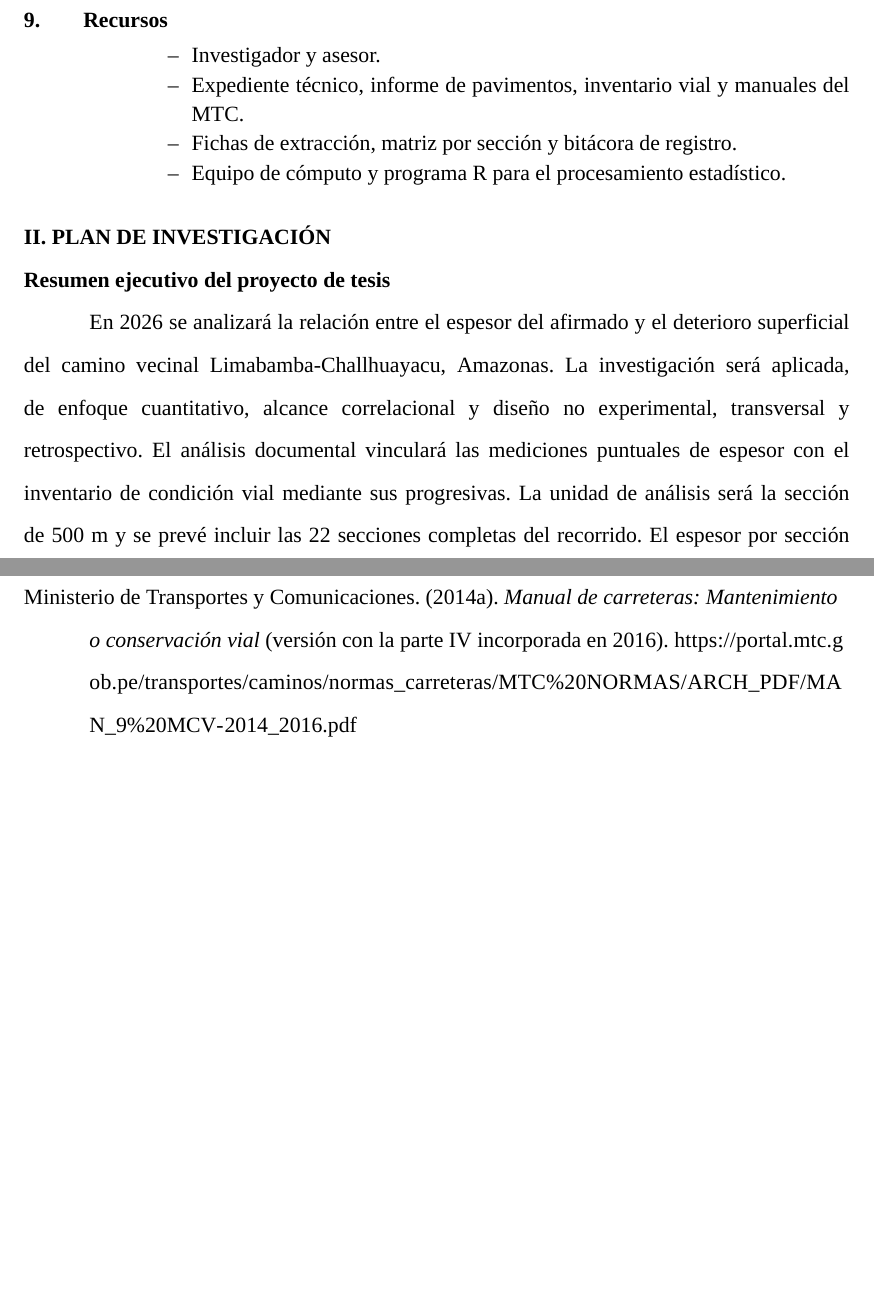
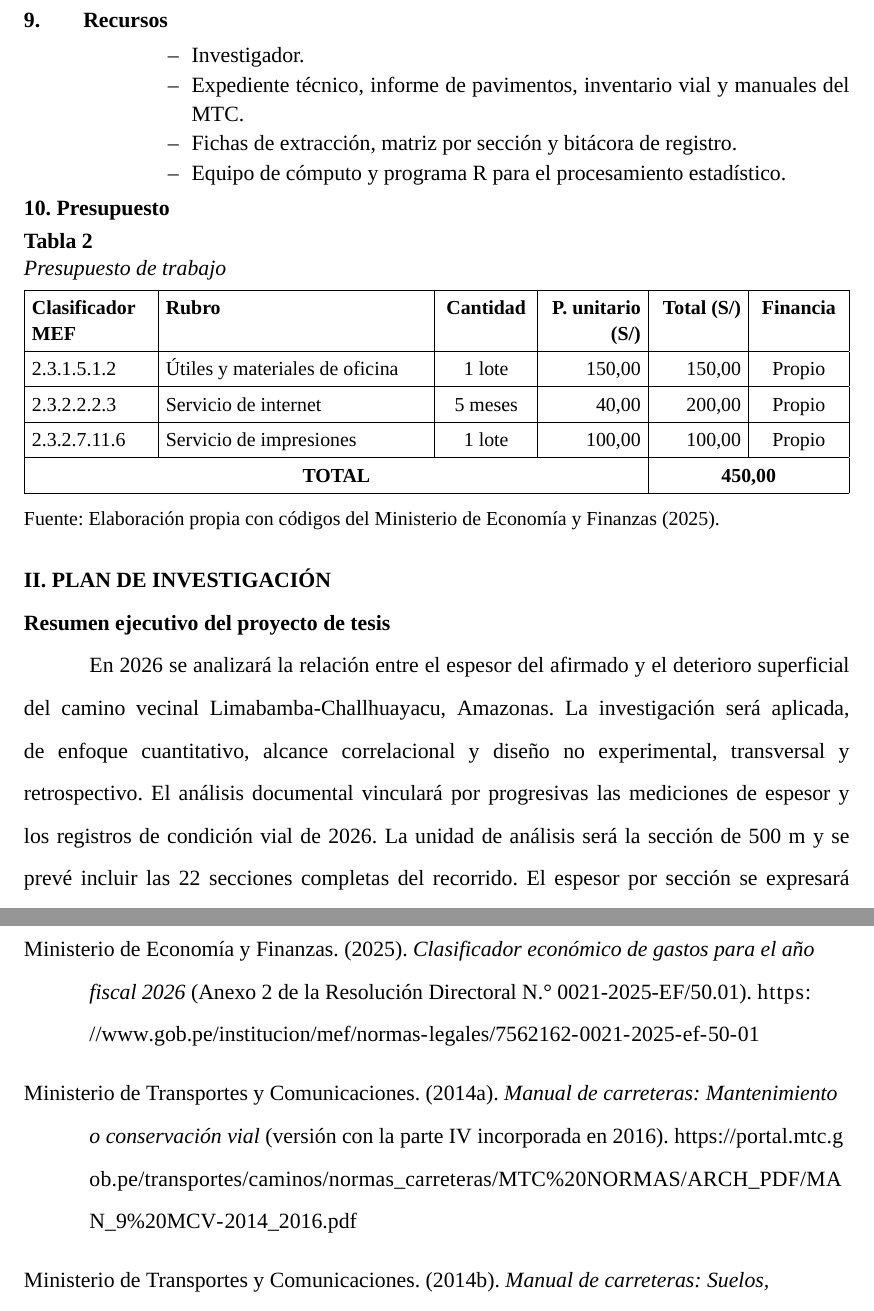
Before and after one commit to JotaM22/Alcalde_py_transportes_firme, a LaTeX document (main.tex): two parts of pages 4 and 18 of 19 before the commit and two parts of pages 4 and 19 of 19 after it, joined at a grey line, cut so that both start at the same text, the shorter picture padded with empty space. Compiled offline with XeLaTeX; a missing font is replaced by an installed copy or a similar font.

Commit message:
Actualizar datos a 2026 y añadir presupuesto breve

```diff
--- a/main.tex
+++ b/main.tex
@@ -10,7 +10,6 @@
 \newcommand{\programaTesis}{Transportes y Conservación Vial}
 \newcommand{\lineaTesis}{Ingeniería de Transportes}
 \newcommand{\sublineaTesis}{Transportes}
-\newcommand{\asesorTesis}{Burgos Sarmiento, Tito Alfredo}
 
 \urldef\manualConservacionURL\url{https://portal.mtc.gob.pe/transportes/caminos/normas_carreteras/MTC%20NORMAS/ARCH_PDF/MAN_9%20MCV-2014_2016.pdf}
 \urldef\manualPavimentosURL\url{https://portal.mtc.gob.pe/transportes/caminos/normas_carreteras/MTC%20NORMAS/ARCH_PDF/MAN_7%20SGGP-2014.pdf}
@@ -87,16 +85,40 @@ Entrega y sustentación previstas &  &  &  &  &  &  &  &  &  &  &  &  &  &  &  &
 \begingroup\setstretch{1.12}\setlength{\parskip}{4pt}
 \itemGeneral{9.}{Recursos}
 \begin{listaRecursos}
-\item Investigador y asesor.
+\item Investigador.
 \item Expediente técnico, informe de pavimentos, inventario vial y manuales del MTC.
 \item Fichas de extracción, matriz por sección y bitácora de registro.
 \item Equipo de cómputo y programa R para el procesamiento estadístico.
 \end{listaRecursos}
 \endgroup
 
+\begingroup\setstretch{1.05}\setlength{\parskip}{0pt}
+\rotuloTablaGeneral{10}{Presupuesto}
+\refstepcounter{table}\label{tab:presupuesto}
+\tituloTabla{\thetable}{Presupuesto de trabajo}
+\small
+\renewcommand{\arraystretch}{1.34}
+\setlength{\tabcolsep}{4pt}
+\noindent\begin{tabularx}{\linewidth}{|
+  >{\raggedright\arraybackslash}p{2.3cm}|
+  >{\raggedright\arraybackslash}X|
+  >{\centering\arraybackslash}p{1.7cm}|
+  >{\raggedleft\arraybackslash}p{1.85cm}|
+  >{\raggedleft\arraybackslash}p{1.65cm}|
+  >{\centering\arraybackslash}p{1.65cm}|}
+\hline
+\textbf{Clasificador MEF}&\textbf{Rubro}&\textbf{Cantidad}&\textbf{P. unitario (S/)}&\textbf{Total (S/)}&\textbf{Financia}\\ \hline
+2.3.1.5.1.2 & Útiles y materiales de oficina & 1 lote & 150,00 & 150,00 & Propio\\ \hline
+2.3.2.2.2.3 & Servicio de internet & 5 meses & 40,00 & 200,00 & Propio\\ \hline
+2.3.2.7.11.6 & Servicio de impresiones & 1 lote & 100,00 & 100,00 & Propio\\ \hline
+\multicolumn{4}{|c|}{\textbf{TOTAL}} & \multicolumn{2}{c|}{\textbf{450,00}}\\ \hline
+\end{tabularx}
+\fuenteTabla{Elaboración propia con códigos del Ministerio de Economía y Finanzas (2025)}
+\endgroup
+
 \encabezadoPlan
 \rotuloPlan{Resumen ejecutivo del proyecto de tesis}
-En 2026 se analizará la relación entre el espesor del afirmado y el deterioro superficial del camino vecinal Limabamba-Challhuayacu, Amazonas. La investigación será aplicada, de enfoque cuantitativo, alcance correlacional y diseño no experimental, transversal y retrospectivo. El análisis documental vinculará las mediciones puntuales de espesor con el inventario de condición vial mediante sus progresivas. La unidad de análisis será la sección de 500 m y se prevé incluir las 22 secciones completas del recorrido. El espesor por sección se expresará en metros y se calculará a partir de las lecturas asignadas a ella. El deterioro se evaluará globalmente con la calificación de condición de la superficie de rodadura del Ministerio de Transportes y Comunicaciones (MTC, 2014a), cuyo valor aumenta cuando la condición mejora. Los análisis específicos examinarán la tipología, la extensión y la severidad de los daños según la escala de cada indicador. Las asociaciones observadas servirán para orientar la inspección y la conservación del camino estudiado.
+En 2026 se analizará la relación entre el espesor del afirmado y el deterioro superficial del camino vecinal Limabamba-Challhuayacu, Amazonas. La investigación será aplicada, de enfoque cuantitativo, alcance correlacional y diseño no experimental, transversal y retrospectivo. El análisis documental vinculará por progresivas las mediciones de espesor y los registros de condición vial de 2026. La unidad de análisis será la sección de 500 m y se prevé incluir las 22 secciones completas del recorrido. El espesor por sección se expresará en metros y se calculará a partir de las lecturas asignadas a ella. El deterioro se evaluará globalmente con la calificación de condición de la superficie de rodadura del Ministerio de Transportes y Comunicaciones (MTC, 2014a), cuyo valor aumenta cuando la condición mejora. Los análisis específicos examinarán la tipología, la extensión y la severidad de los daños según la escala de cada indicador. Las asociaciones observadas servirán para orientar la inspección y la conservación del camino estudiado.
 
 \tituloPlan{Problema}
 \subtituloPlan{Realidad problemática}
@@ -345,6 +367,7 @@ Se gestionará el acceso a los registros de uso restringido y se omitirán los d
 \referencia{Frankel, J., \& Tahmoorian, F. (2025). Improving gravel material specifications for unpaved roads: Australian case study. \emph{International Journal of Pavement Research and Technology, 18}, 444–457. \url{https://doi.org/10.1007/s42947-023-00355-2}}
 \referencia{Hernández Sampieri, R., Fernández Collado, C., \& Baptista Lucio, M. del P. (2014). \emph{Metodología de la investigación} (6.ª ed.). McGraw-Hill Education.}
 \referencia{Kironde, F. (2023). \emph{Investigating the effect of horizontal road curvature on gravel loss of unpaved roads in Uganda (a case of Wakiso district)} [Trabajo de grado, Makerere University]. Makerere University Dissertations Repository. \url{https://hdl.handle.net/20.500.12281/17022}}
+\referencia{Ministerio de Economía y Finanzas. (2025). \emph{Clasificador económico de gastos para el año fiscal 2026} (Anexo 2 de la Resolución Directoral N.° 0021-2025-EF/50.01). \url{https://www.gob.pe/institucion/mef/normas-legales/7562162-0021-2025-ef-50-01}}
 \referencia{Ministerio de Transportes y Comunicaciones. (2014a). \emph{Manual de carreteras: Mantenimiento o conservación vial} (versión con la parte IV incorporada en 2016). \manualConservacionURL}
 \referencia{Ministerio de Transportes y Comunicaciones. (2014b). \emph{Manual de carreteras: Suelos, geología, geotecnia y pavimentos. Sección suelos y pavimentos}. \manualPavimentosURL}
 \referencia{Mundaca Dávila, M. (2024). \emph{Determinación de la condición superficial del camino vecinal Km 0+0000 al km11+450.00 y su influencia en el mantenimiento vial} [Tesis de pregrado, Universidad Católica Sedes Sapientiae]. Repositorio Institucional UCSS. \url{https://hdl.handle.net/20.500.14095/2831}}
```
Also changed, not shown: main.tex (11 more changed lines).
